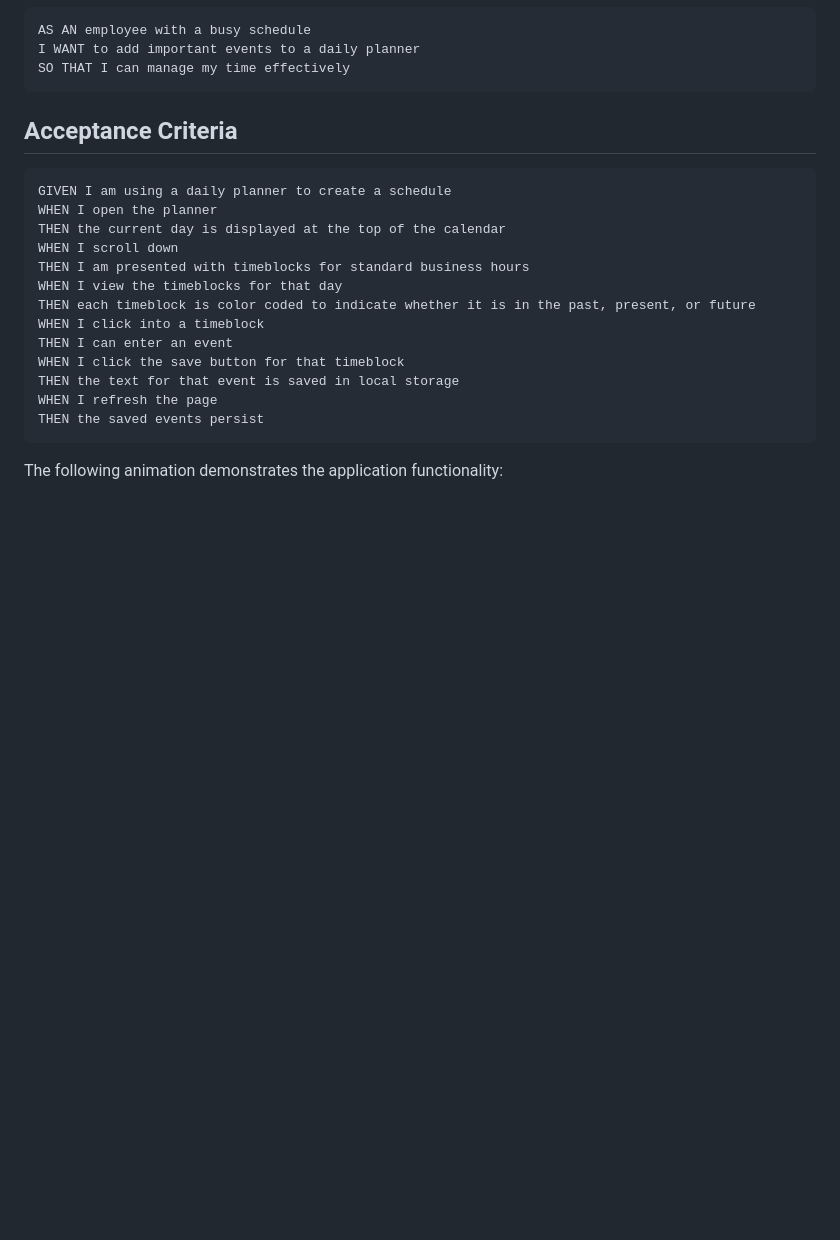
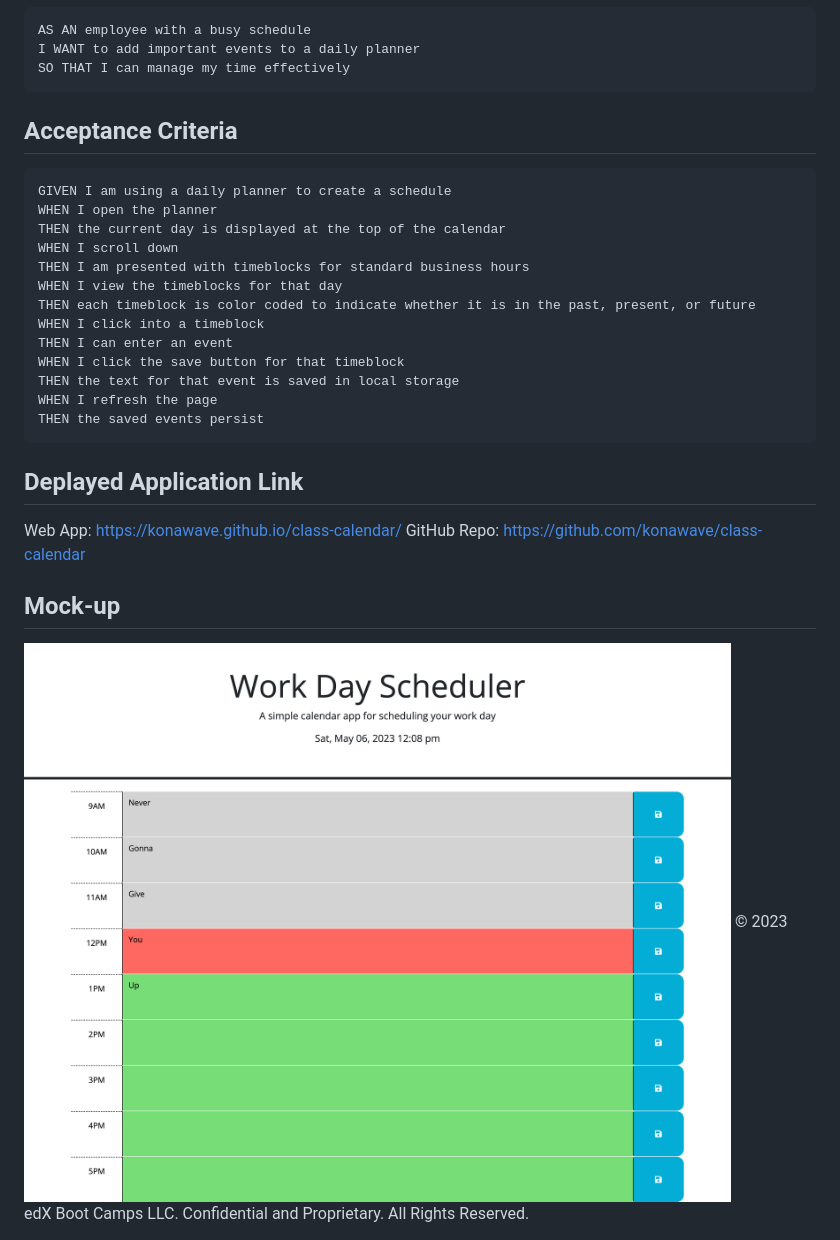
Before and after one commit to konawave/class-calendar, a Markdown page: README.md, the part around the change printed below. GitHub-like rendering; pictures changed too: 02-Challenge/Assets/calendar-mock.jpg (added); blank space fills up the shorter version.

````diff
--- a/README.md
+++ b/README.md
@@ -31,6 +31,11 @@ THEN the text for that event is saved in local storage
 WHEN I refresh the page
 THEN the saved events persist
 ```
+## Deplayed Application Link
+Web App: https://konawave.github.io/class-calendar/
+GitHub Repo: https://github.com/konawave/class-calendar
 
-The following animation demonstrates the application functionality:
+## Mock-up
+![Image of schedule mock-up](./02-Challenge/Assets/calendar-mock.jpg)
+© 2023 edX Boot Camps LLC. Confidential and Proprietary. All Rights Reserved.
 
````
Also changed, not shown: other parts of README.md (+11 -58 lines), 4 other files.
